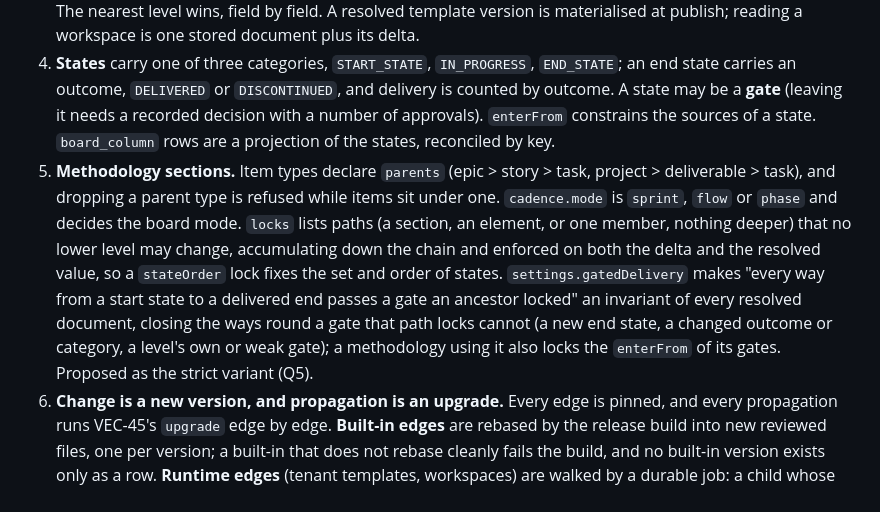
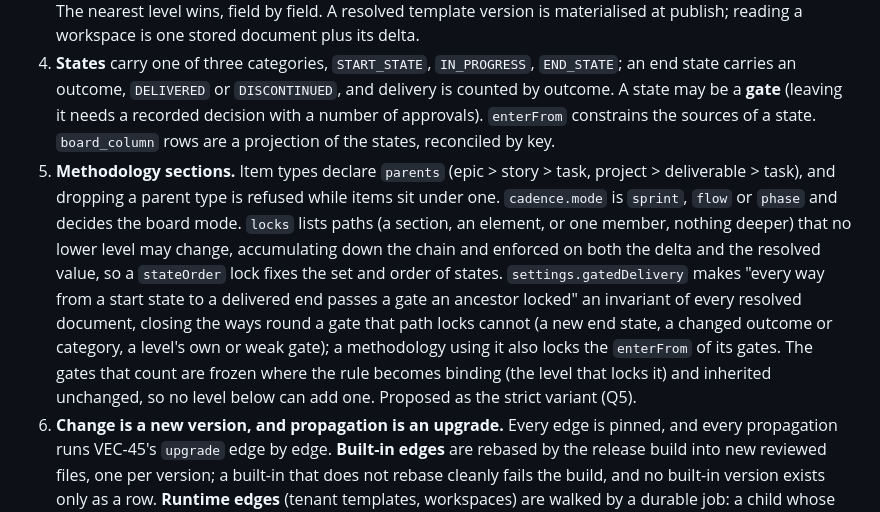
Before and after one commit to meta-agentic/meta-tracker, a Markdown page: docs/adr/ADR-VEC-03-workflow-and-template-model.md, the part around the change. GitHub-like rendering.

```diff
--- a/docs/adr/ADR-VEC-03-workflow-and-template-model.md
+++ b/docs/adr/ADR-VEC-03-workflow-and-template-model.md
@@ -20,7 +20,7 @@ The forces: a change at a high level must reach many workspaces without anyone r
 2. **Template versions are immutable and form a tree.** A root template version is a complete document. A derived version names the exact parent version it extends (`extends: {template, version}`) and carries an RFC 7396 merge-patch delta over the parent's resolved document. A **workspace** stores a pinned template version and a delta in the same vocabulary; it is the last level.
 3. **Resolution** is VEC-45's two-document merge applied once per level, root first: merge by key, `null` as a tombstone, complete and placed additions, arrays replaced whole, order from `stateOrder` and level-local `after`/`before` anchors, then validation. Every published level must resolve to a valid workflow on its own. The nearest level wins, field by field. A resolved template version is materialised at publish; reading a workspace is one stored document plus its delta.
 4. **States** carry one of three categories, `START_STATE`, `IN_PROGRESS`, `END_STATE`; an end state carries an outcome, `DELIVERED` or `DISCONTINUED`, and delivery is counted by outcome. A state may be a **gate** (leaving it needs a recorded decision with a number of approvals). `enterFrom` constrains the sources of a state. `board_column` rows are a projection of the states, reconciled by key.
-5. **Methodology sections.** Item types declare `parents` (epic > story > task, project > deliverable > task), and dropping a parent type is refused while items sit under one. `cadence.mode` is `sprint`, `flow` or `phase` and decides the board mode. `locks` lists paths (a section, an element, or one member, nothing deeper) that no lower level may change, accumulating down the chain and enforced on both the delta and the resolved value, so a `stateOrder` lock fixes the set and order of states. `settings.gatedDelivery` makes "every way from a start state to a delivered end passes a gate an ancestor locked" an invariant of every resolved document, closing the ways round a gate that path locks cannot (a new end state, a changed outcome or category, a level's own or weak gate); a methodology using it also locks the `enterFrom` of its gates. Proposed as the strict variant (Q5).
+5. **Methodology sections.** Item types declare `parents` (epic > story > task, project > deliverable > task), and dropping a parent type is refused while items sit under one. `cadence.mode` is `sprint`, `flow` or `phase` and decides the board mode. `locks` lists paths (a section, an element, or one member, nothing deeper) that no lower level may change, accumulating down the chain and enforced on both the delta and the resolved value, so a `stateOrder` lock fixes the set and order of states. `settings.gatedDelivery` makes "every way from a start state to a delivered end passes a gate an ancestor locked" an invariant of every resolved document, closing the ways round a gate that path locks cannot (a new end state, a changed outcome or category, a level's own or weak gate); a methodology using it also locks the `enterFrom` of its gates. The gates that count are frozen where the rule becomes binding (the level that locks it) and inherited unchanged, so no level below can add one. Proposed as the strict variant (Q5).
 6. **Change is a new version, and propagation is an upgrade.** Every edge is pinned, and every propagation runs VEC-45's `upgrade` edge by edge. **Built-in edges** are rebased by the release build into new reviewed files, one per version; a built-in that does not rebase cleanly fails the build, and no built-in version exists only as a row. **Runtime edges** (tenant templates, workspaces) are walked by a durable job: a child whose owner chose `auto` and whose upgrade is conflict-free is upgraded in its own transaction, recomputed under its own lock from its current state (the plan is only a preview), and a re-pinned workspace emits `configuration.changed` with the ancestor as cause; every other child stays pinned, with the conflicts or a preview. Publishes are serialised per template key, children are discovered as each level is processed, and nothing is moved back to an older version. Occupancy is checked per workspace, so a change at any level is refused exactly for the workspaces whose items it would orphan or change in meaning. The default follow mode is **proposed** as `manual` (Q1).
 7. **Authority and tenancy.** Built-in levels are owned by the system and change only through a Vectis release, as reviewed files. Organisation and team levels are tenant data: they extend built-ins or the same tenant's templates, never another tenant's; a tenant key may not shadow a built-in key. The follow mode of an edge is set by whoever may publish the child. The propagation job runs each child transaction in that child's tenant context. **Proposed, pending the PO:** only built-ins are roots (Q3), and a chain holds at most seven template versions, root included (Q2).
 8. **Runtime.** The workflow engine (VEC-15) builds its state machine from a generic subset compiled from the effective configuration: states with optional end outcome, initial states, and transitions `(from, event = target, to, guard?)`, a gate becoming the named guard `gate:<state>` on every transition leaving it. This subset, not VEC's whole document, is the format the definition adapter (VEC-76) covers.
```
Also changed, not shown: docs/spikes/template-hierarchy.md (+5 -4 lines).
